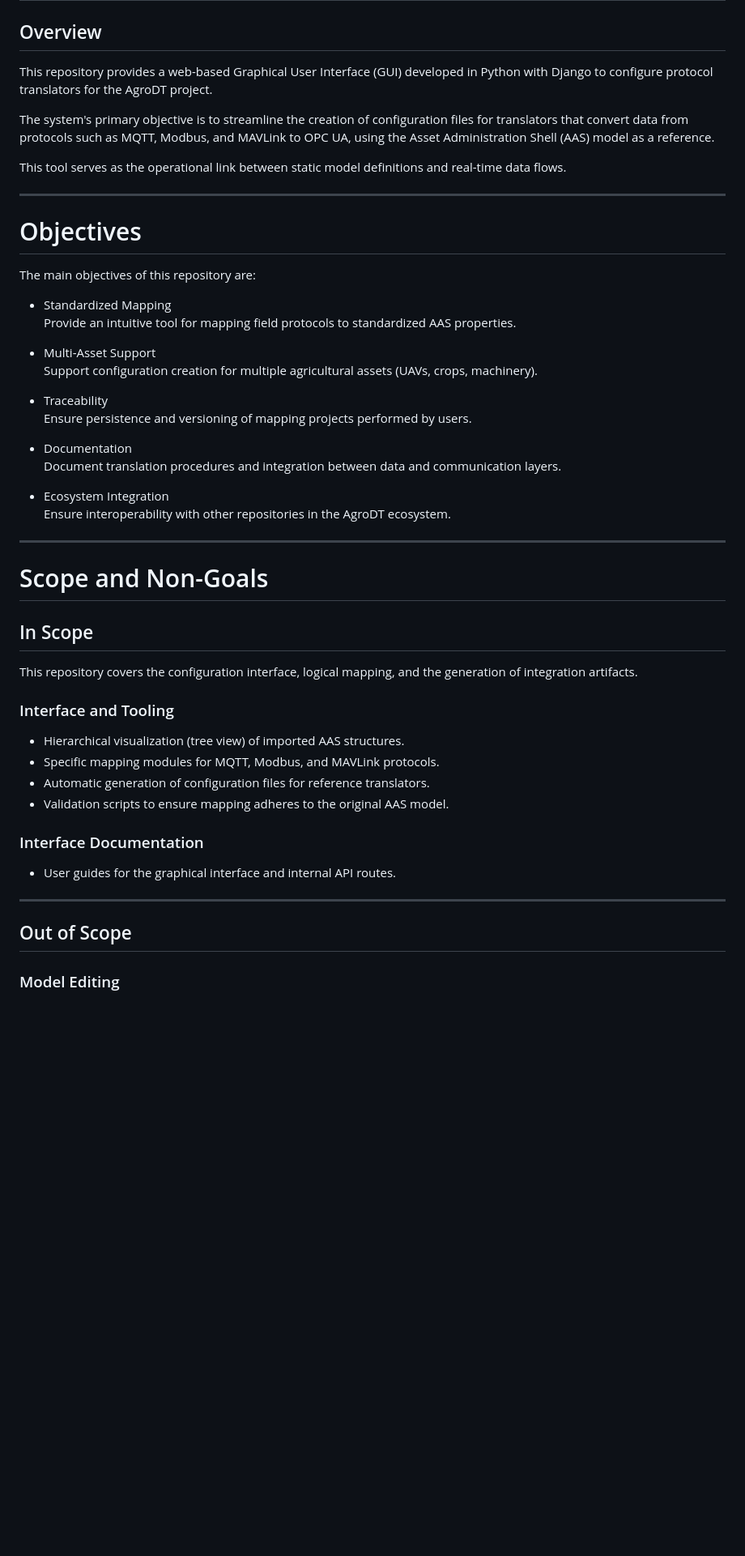
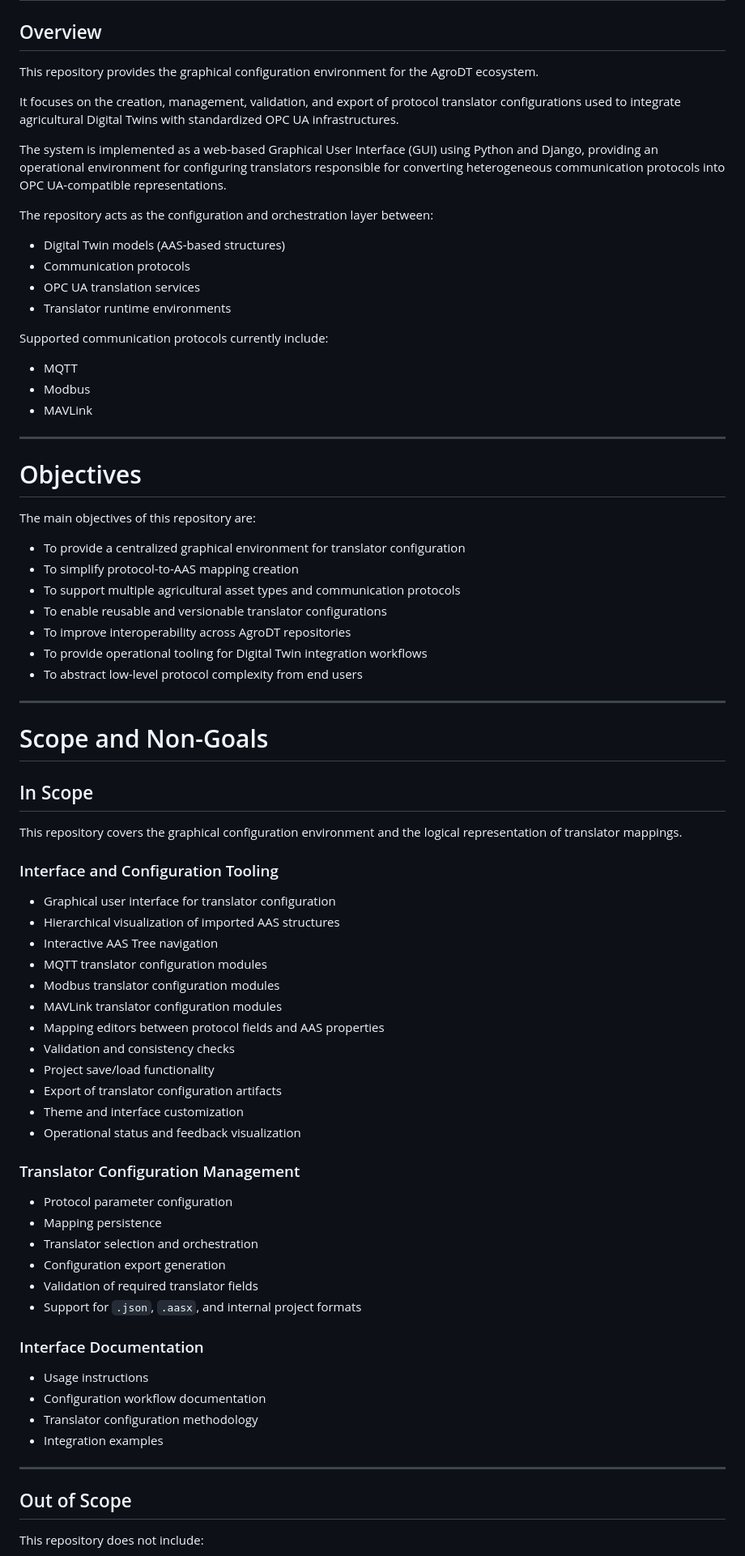
Before and after one commit to giovanapiazza/AgroDT, a Markdown page: README.md, the part around one of its changes. Shown at 81% size. Drawn GitHub-style; blank space fills up the shorter version.

```diff
--- a/README.md
+++ b/README.md
@@ -2,11 +2,24 @@
 
 ## Overview
 
-This repository provides a web-based Graphical User Interface (GUI) developed in Python with Django to configure protocol translators for the AgroDT project.
+This repository provides the graphical configuration environment for the AgroDT ecosystem.
 
-The system's primary objective is to streamline the creation of configuration files for translators that convert data from protocols such as MQTT, Modbus, and MAVLink to OPC UA, using the Asset Administration Shell (AAS) model as a reference.
+It focuses on the creation, management, validation, and export of protocol translator configurations used to integrate agricultural Digital Twins with standardized OPC UA infrastructures.
 
-This tool serves as the operational link between static model definitions and real-time data flows.
+The system is implemented as a web-based Graphical User Interface (GUI) using Python and Django, providing an operational environment for configuring translators responsible for converting heterogeneous communication protocols into OPC UA-compatible representations.
+
+The repository acts as the configuration and orchestration layer between:
+
+- Digital Twin models (AAS-based structures)
+- Communication protocols
+- OPC UA translation services
+- Translator runtime environments
+
+Supported communication protocols currently include:
+
+- MQTT
+- Modbus
+- MAVLink
 
 ---
 
@@ -14,20 +27,13 @@ This tool serves as the operational link between static model definitions and re
 
 The main objectives of this repository are:
 
-- Standardized Mapping
-  Provide an intuitive tool for mapping field protocols to standardized AAS properties.
-
-- Multi-Asset Support
-  Support configuration creation for multiple agricultural assets (UAVs, crops, machinery).
-
-- Traceability
-  Ensure persistence and versioning of mapping projects performed by users.
-
-- Documentation
-  Document translation procedures and integration between data and communication layers.
-
-- Ecosystem Integration
-  Ensure interoperability with other repositories in the AgroDT ecosystem.
+- To provide a centralized graphical environment for translator configuration
+- To simplify protocol-to-AAS mapping creation
+- To support multiple agricultural asset types and communication protocols
+- To enable reusable and versionable translator configurations
+- To improve interoperability across AgroDT repositories
+- To provide operational tooling for Digital Twin integration workflows
+- To abstract low-level protocol complexity from end users
 
 ---
 
@@ -35,22 +41,42 @@ The main objectives of this repository are:
 
 ## In Scope
 
-This repository covers the configuration interface, logical mapping, and the generation of integration artifacts.
+This repository covers the graphical configuration environment and the logical representation of translator mappings.
 
-### Interface and Tooling
+### Interface and Configuration Tooling
 
-- Hierarchical visualization (tree view) of imported AAS structures.
-- Specific mapping modules for MQTT, Modbus, and MAVLink protocols.
-- Automatic generation of configuration files for reference translators.
-- Validation scripts to ensure mapping adheres to the original AAS model.
+- Graphical user interface for translator configuration
+- Hierarchical visualization of imported AAS structures
+- Interactive AAS Tree navigation
+- MQTT translator configuration modules
+- Modbus translator configuration modules
+- MAVLink translator configuration modules
+- Mapping editors between protocol fields and AAS properties
+- Validation and consistency checks
+- Project save/load functionality
+- Export of translator configuration artifacts
+- Theme and interface customization
+- Operational status and feedback visualization
+
+### Translator Configuration Management
+
+- Protocol parameter configuration
+- Mapping persistence
+- Translator selection and orchestration
+- Configuration export generation
+- Validation of required translator fields
+- Support for `.json`, `.aasx`, and internal project formats
 
 ### Interface Documentation
 
-- User guides for the graphical interface and internal API routes.
+- Usage instructions
+- Configuration workflow documentation
+- Translator configuration methodology
+- Integration examples
 
 ---
 
 ## Out of Scope
 
-### Model Editing
+This repository does not include:
 
```
Also changed, not shown: other parts of README.md (+212 -41 lines).
